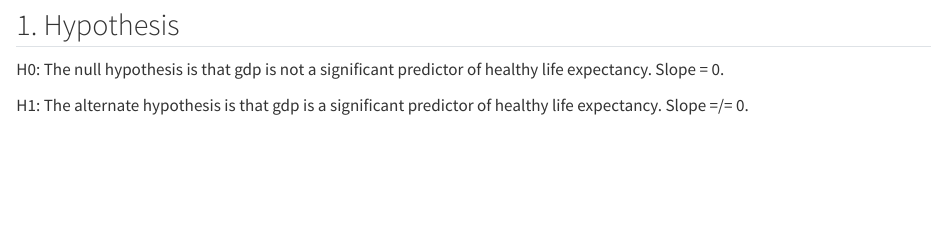
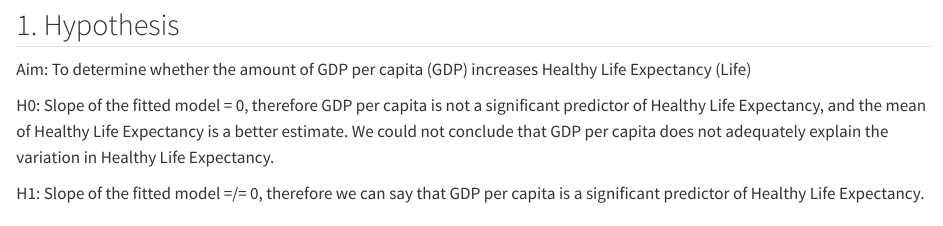
Before and after one commit to mossydino/ENVX1002-Group-3-Project, a Quarto document (1.ENVX_HIndex_WIP_file.qmd): the page in a window 1100 px wide, from 7640 px down. Rendered offline with R 4.5, knitr and Pandoc in place of Quarto, with nearby package versions; some code elsewhere in the file could not run offline.

Commit message:
Update 1.ENVX_HIndex_WIP_file.qmd

````diff
--- a/1.ENVX_HIndex_WIP_file.qmd
+++ b/1.ENVX_HIndex_WIP_file.qmd
@@ -225,10 +225,11 @@ Output: 0.8375183
 
 ## 1. Hypothesis
 
-H0: The null hypothesis is that gdp is not a significant predictor of healthy life expectancy. Slope = 0.
+Aim: To determine whether the amount of GDP per capita (GDP) increases Healthy Life Expectancy (Life)
 
-H1: The alternate hypothesis is that gdp is a significant predictor of healthy life expectancy. Slope =/= 0.
+H0: Slope of the fitted model = 0, therefore GDP per capita is not a significant predictor of Healthy Life Expectancy, and the mean of Healthy Life Expectancy is a better estimate. We could not conclude that GDP per capita does not adequately explain the variation in Healthy Life Expectancy.
 
+H1: Slope of the fitted model =/= 0, therefore we can say that GDP per capita is a significant predictor of Healthy Life Expectancy.
 
 ## 2. Fit the model
 ```{r}
````
